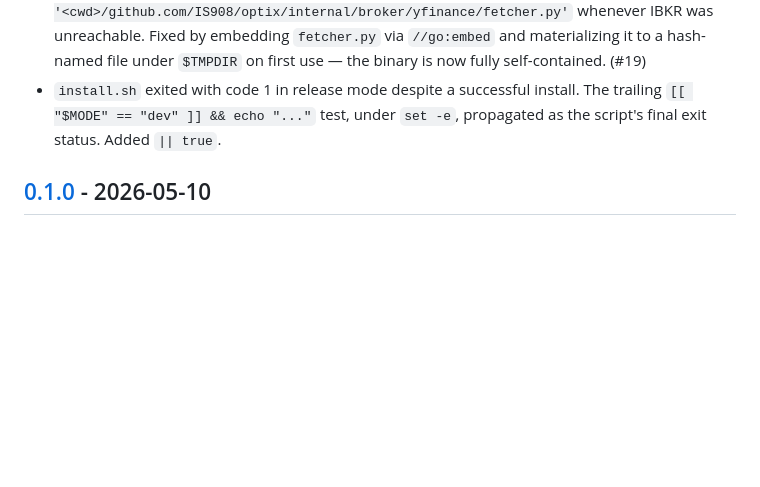
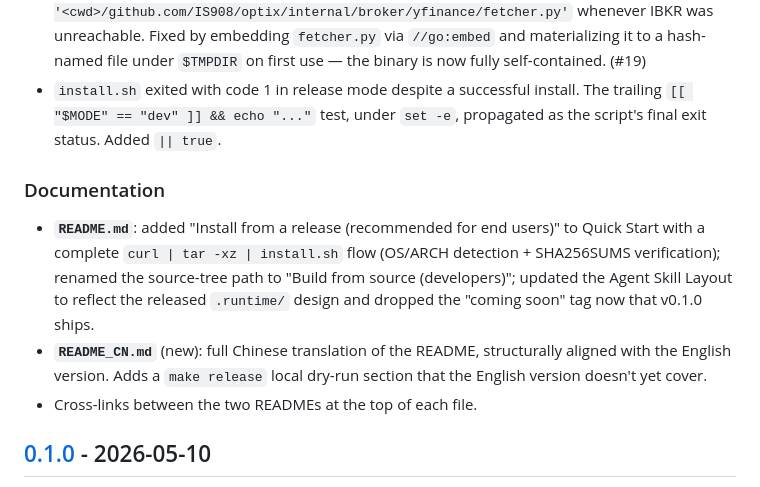
Before and after one commit to IS908/optix, a Markdown page: CHANGELOG.md, the part around the change. Rendered like a GitHub page; blank space fills up the shorter version.

Commit message:
docs(changelog): record README updates in [Unreleased]
The previous CHANGELOG commit only listed the yfinance fetcher fix.
This adds a Documentation section covering:
  - README.md release-tarball install path
  - new README_CN.md (Chinese translation)
  - cross-links between the two READMEs

So when v0.1.1 is cut, the renamed [0.1.1] section captures both the
bug fix (the headline reason for the patch release) and the docs
overhaul that landed in the same PR.

```diff
--- a/CHANGELOG.md
+++ b/CHANGELOG.md
@@ -25,6 +25,18 @@ above it.
 - `install.sh` exited with code 1 in release mode despite a successful
   install. The trailing `[[ "$MODE" == "dev" ]] && echo "..."` test, under
   `set -e`, propagated as the script's final exit status. Added `|| true`.
+
+### Documentation
+- **`README.md`**: added "Install from a release (recommended for end users)"
+  to Quick Start with a complete `curl | tar -xz | install.sh` flow
+  (OS/ARCH detection + SHA256SUMS verification); renamed the source-tree
+  path to "Build from source (developers)"; updated the Agent Skill Layout
+  to reflect the released `.runtime/` design and dropped the "coming soon"
+  tag now that v0.1.0 ships.
+- **`README_CN.md`** (new): full Chinese translation of the README,
+  structurally aligned with the English version. Adds a `make release`
+  local dry-run section that the English version doesn't yet cover.
+- Cross-links between the two READMEs at the top of each file.
 
 ## [0.1.0] - 2026-05-10
 
```
